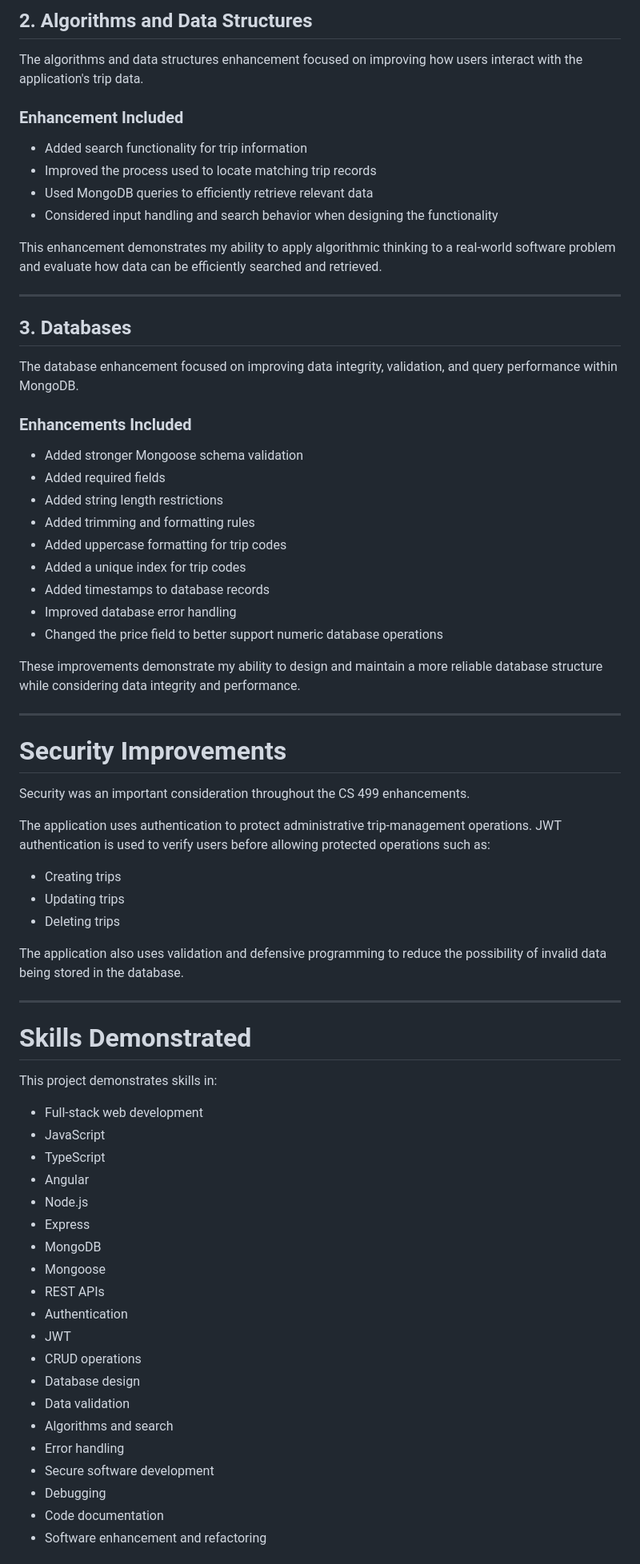
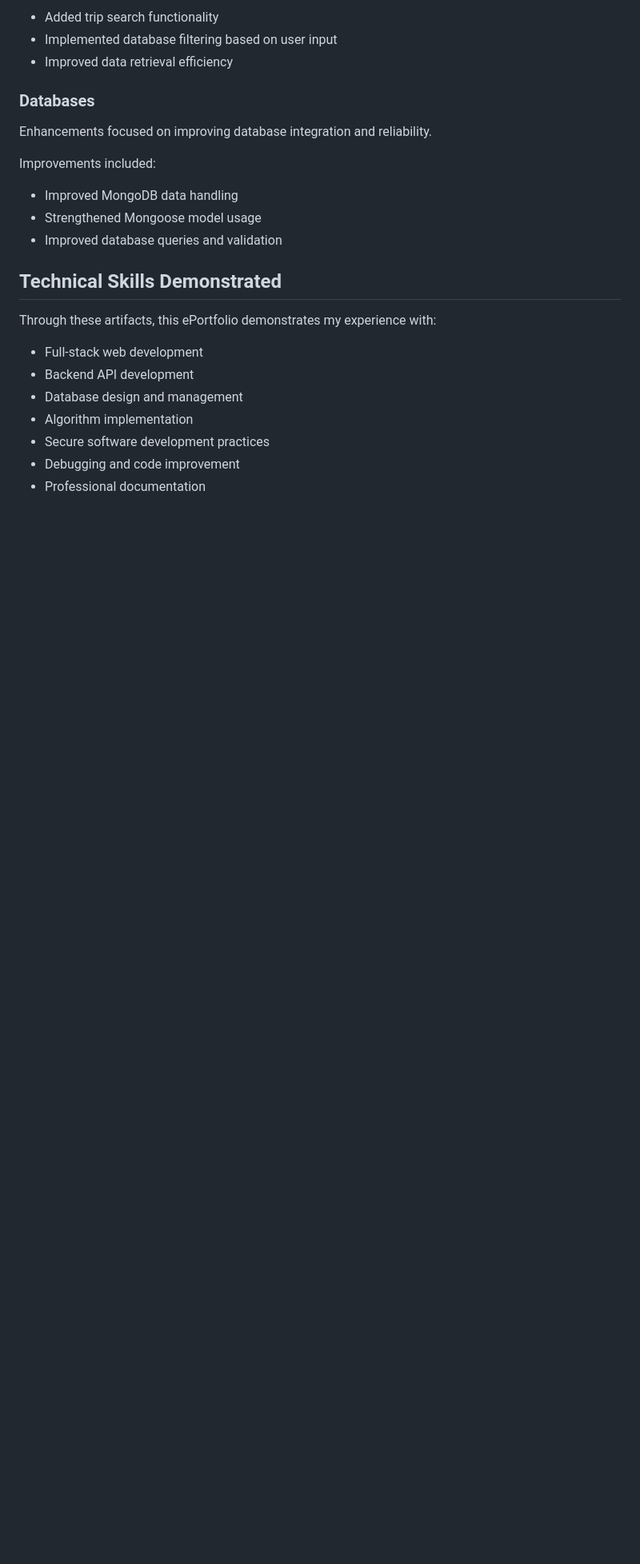
Before and after one commit to NoahJohnson2121/CS-499-ePortfolio, a Markdown page: README.md, the part around one of its changes. Shown at 80% size. Drawn GitHub-style; blank space fills up the shorter version.

```diff
--- a/README.md
+++ b/README.md
@@ -62,75 +62,27 @@ These changes demonstrate my ability to analyze an existing application and make
 
-## 2. Algorithms and Data Structures
+- Added trip search functionality
+- Implemented database filtering based on user input
+- Improved data retrieval efficiency
 
-The algorithms and data structures enhancement focused on improving how users interact with the application's trip data.
+### Databases
 
-### Enhancement Included
+Enhancements focused on improving database integration and reliability.
 
-- Added search functionality for trip information
-- Improved the process used to locate matching trip records
-- Used MongoDB queries to efficiently retrieve relevant data
-- Considered input handling and search behavior when designing the functionality
+Improvements included:
 
-This enhancement demonstrates my ability to apply algorithmic thinking to a real-world software problem and evaluate how data can be efficiently searched and retrieved.
+- Improved MongoDB data handling
+- Strengthened Mongoose model usage
+- Improved database queries and validation
 
----
+## Technical Skills Demonstrated
 
-## 3. Databases
-
-The database enhancement focused on improving data integrity, validation, and query performance within MongoDB.
-
-### Enhancements Included
-
-- Added stronger Mongoose schema validation
-- Added required fields
-- Added string length restrictions
-- Added trimming and formatting rules
-- Added uppercase formatting for trip codes
-- Added a unique index for trip codes
-- Added timestamps to database records
-- Improved database error handling
-- Changed the price field to better support numeric database operations
-
-These improvements demonstrate my ability to design and maintain a more reliable database structure while considering data integrity and performance.
-
----
-
-# Security Improvements
-
-Security was an important consideration throughout the CS 499 enhancements.
-
-The application uses authentication to protect administrative trip-management operations. JWT authentication is used to verify users before allowing protected operations such as:
-
-- Creating trips
-- Updating trips
-- Deleting trips
-
-The application also uses validation and defensive programming to reduce the possibility of invalid data being stored in the database.
-
----
-
-# Skills Demonstrated
-
-This project demonstrates skills in:
+Through these artifacts, this ePortfolio demonstrates my experience with:
 
 - Full-stack web development
-- JavaScript
-- TypeScript
-- Angular
-- Node.js
-- Express
-- MongoDB
-- Mongoose
-- REST APIs
-- Authentication
-- JWT
-- CRUD operations
-- Database design
-- Data validation
-- Algorithms and search
-- Error handling
-- Secure software development
-- Debugging
-- Code documentation
-- Software enhancement and refactoring
+- Backend API development
+- Database design and management
+- Algorithm implementation
+- Secure software development practices
+- Debugging and code improvement
+- Professional documentation
 
```
Also changed, not shown: other parts of README.md (+36 -78 lines).
